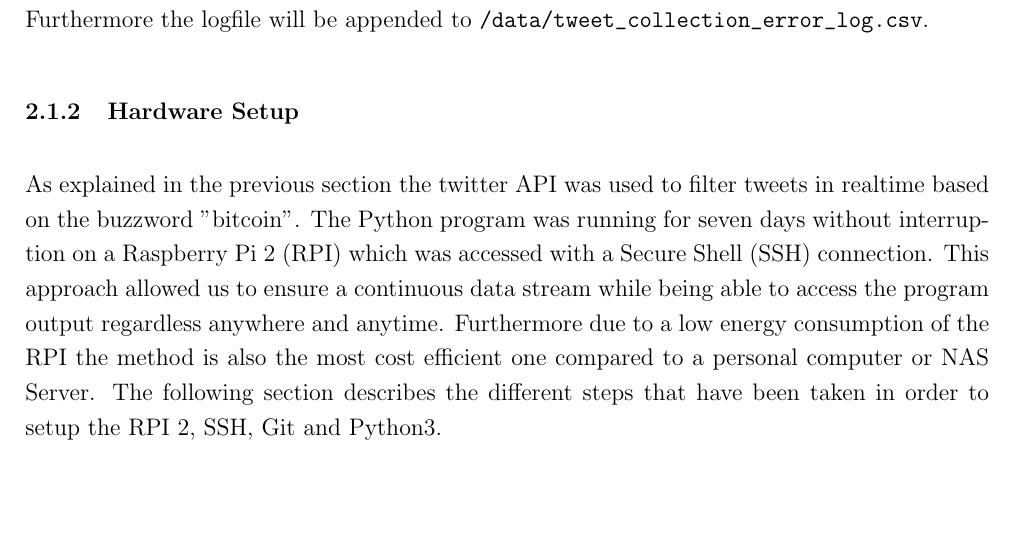
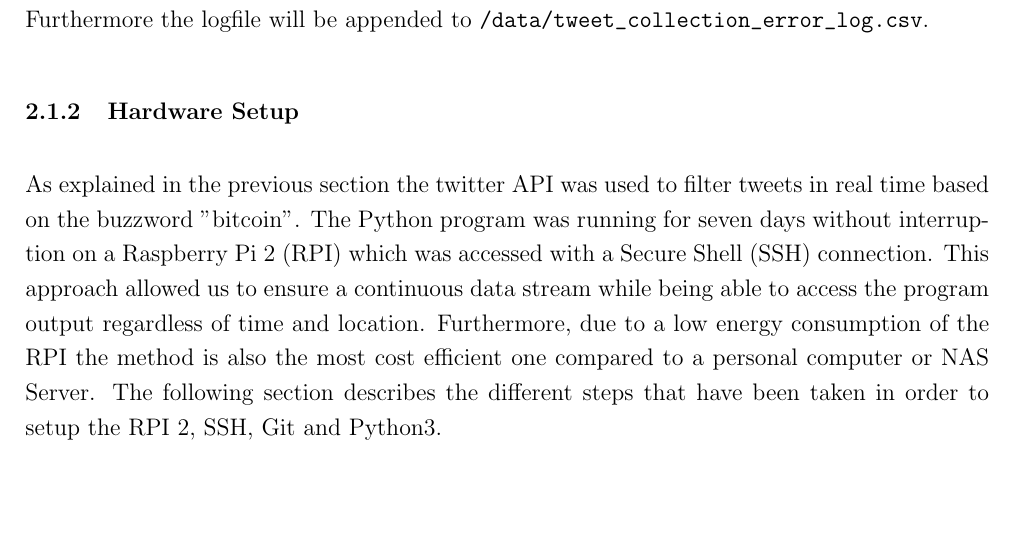
Before and after one commit to joelsonderegger/twitterbitcoin, a LaTeX paper (documentation/documentation.tex): part of page 8 of 15, cut so that both start at the same text. Compiled offline with pdfLaTeX.

Commit message:
adjusted spelling and punctuation mistakes

```diff
--- a/documentation/documentation.tex
+++ b/documentation/documentation.tex
@@ -222,7 +222,7 @@ An excerpt of an example response looks like the following:
 Furthermore to ensure a high quality data set an exception has been integrated into the \verb|collectTwitterData.py| script. If an error occurs an email will be sent with the error message. Furthermore the logfile will be  appended to \verb|/data/tweet_collection_error_log.csv|.
 
 \subsubsection{Hardware Setup}
-As explained in the previous section the twitter API was used to filter tweets in realtime based on the buzzword "bitcoin". The Python program was running for seven days without interruption on a Raspberry Pi 2 (RPI) which was accessed with a Secure Shell (SSH) connection. This approach allowed us to ensure a continuous data stream while being able to access the program output regardless anywhere and anytime. Furthermore due to a low energy consumption of the RPI the method is also the most cost efficient one compared to a personal computer or NAS Server. The following section describes the different steps that have been taken in order to setup the RPI 2, SSH, Git and Python3.\newline
+As explained in the previous section the twitter API was used to filter tweets in real time based on the buzzword "bitcoin". The Python program was running for seven days without interruption on a Raspberry Pi 2 (RPI) which was accessed with a Secure Shell (SSH) connection. This approach allowed us to ensure a continuous data stream while being able to access the program output regardless of time and location. Furthermore, due to a low energy consumption of the RPI the method is also the most cost efficient one compared to a personal computer or NAS Server. The following section describes the different steps that have been taken in order to setup the RPI 2, SSH, Git and Python3.\newline
 
 \begin{enumerate}
 \item Setup of the Raspberry Pi
```
